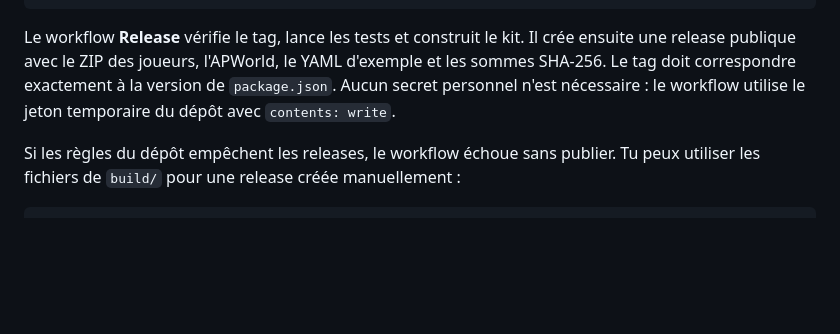
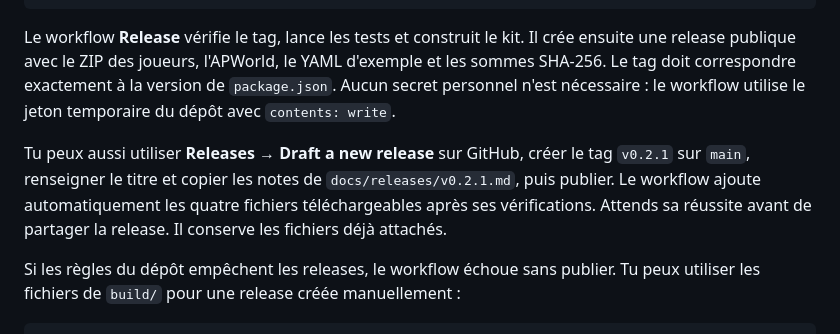
Before and after one commit to emilePanchout/dofus-archipelago, a Markdown page: docs/publication-github.md, the part around the change. GitHub-like rendering; blank space fills up the shorter version.

Commit message:
Document publishing a release through GitHub

```diff
--- a/docs/publication-github.md
+++ b/docs/publication-github.md
@@ -66,6 +66,12 @@ le YAML d'exemple et les sommes SHA-256. Le tag doit correspondre exactement
 à la version de `package.json`. Aucun secret personnel n'est nécessaire :
 le workflow utilise le jeton temporaire du dépôt avec `contents: write`.
 
+Tu peux aussi utiliser **Releases → Draft a new release** sur GitHub, créer
+le tag `v0.2.1` sur `main`, renseigner le titre et copier les notes de
+`docs/releases/v0.2.1.md`, puis publier. Le workflow ajoute automatiquement
+les quatre fichiers téléchargeables après ses vérifications. Attends sa réussite
+avant de partager la release. Il conserve les fichiers déjà attachés.
+
 Si les règles du dépôt empêchent les releases, le workflow échoue sans publier.
 Tu peux utiliser les fichiers de `build/` pour une release créée manuellement :
 
```
